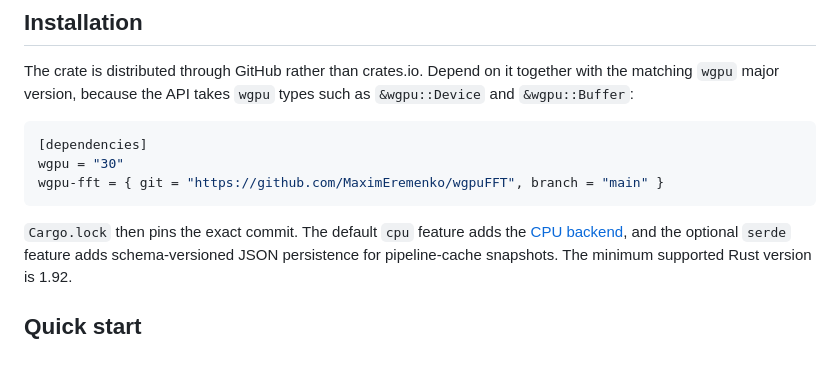
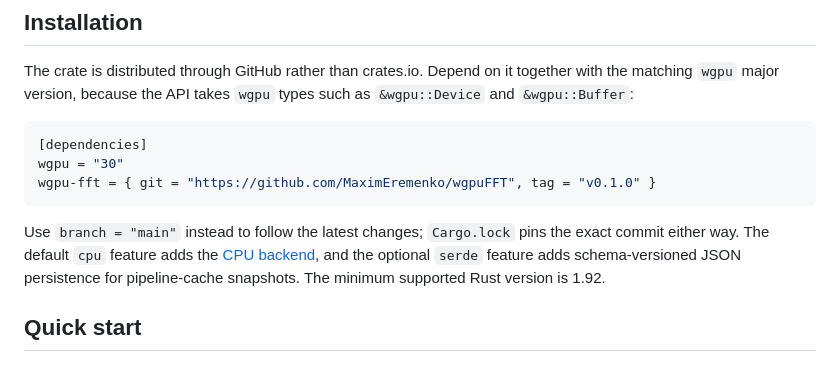
Before and after one commit to MaximEremenko/wgpuFFT, a Markdown page: README.md, the part around the change. Rendered like a GitHub page.

Commit message:
chore: release 0.1.0
Date the changelog and install from the v0.1.0 tag.

````diff
--- a/README.md
+++ b/README.md
@@ -40,10 +40,11 @@ types such as `&wgpu::Device` and `&wgpu::Buffer`:
 ```toml
 [dependencies]
 wgpu = "30"
-wgpu-fft = { git = "https://github.com/MaximEremenko/wgpuFFT", branch = "main" }
+wgpu-fft = { git = "https://github.com/MaximEremenko/wgpuFFT", tag = "v0.1.0" }
 ```
 
-`Cargo.lock` then pins the exact commit. The default `cpu` feature adds the
+Use `branch = "main"` instead to follow the latest changes; `Cargo.lock`
+pins the exact commit either way. The default `cpu` feature adds the
 [CPU backend](#cpu-backend), and the optional `serde` feature adds
 schema-versioned JSON persistence for pipeline-cache snapshots. The minimum
 supported Rust version is 1.92.
````
Also changed, not shown: CHANGELOG.md (+1 -1 lines).
